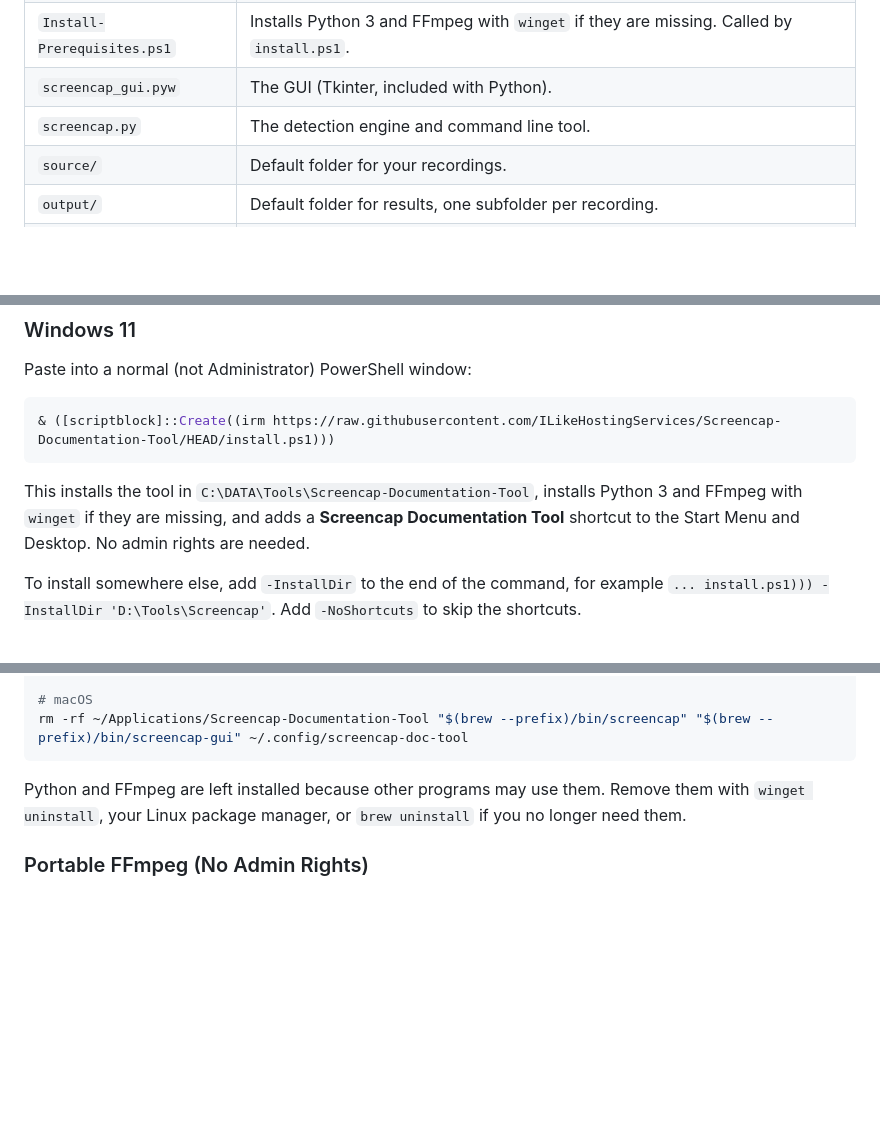
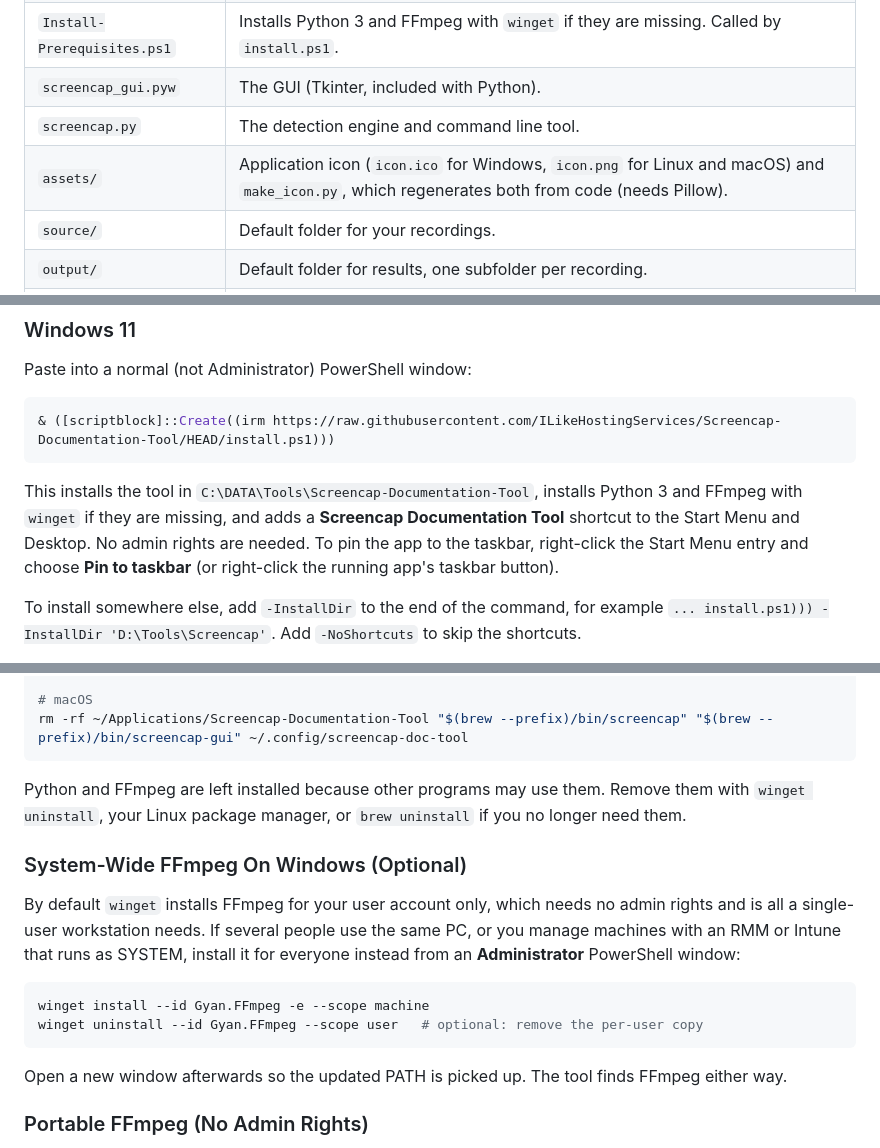
Before and after one commit to ILikeHostingServices/Screencap-Documentation-Tool, a Markdown page: README.md, 3 parts joined by grey strips. Rendered like a GitHub page; blank space fills up the shorter version.

````diff
--- a/README.md
+++ b/README.md
@@ -32,6 +32,7 @@ Think of it like monitoring that alerts on state changes instead of polling on a
 | `Install-Prerequisites.ps1` | Installs Python 3 and FFmpeg with `winget` if they are missing. Called by `install.ps1`. |
 | `screencap_gui.pyw` | The GUI (Tkinter, included with Python). |
 | `screencap.py` | The detection engine and command line tool. |
+| `assets/` | Application icon (`icon.ico` for Windows, `icon.png` for Linux and macOS) and `make_icon.py`, which regenerates both from code (needs Pillow). |
 | `source/` | Default folder for your recordings. |
 | `output/` | Default folder for results, one subfolder per recording. |
 | `tools/ffmpeg/bin/` | Optional spot for a portable `ffmpeg.exe` and `ffprobe.exe` (see [Portable FFmpeg](#portable-ffmpeg-no-admin-rights)). |
@@ -65,7 +66,7 @@ Paste into a normal (not Administrator) PowerShell window:
 & ([scriptblock]::Create((irm https://raw.githubusercontent.com/ILikeHostingServices/Screencap-Documentation-Tool/HEAD/install.ps1)))
 ```
 
-This installs the tool in `C:\DATA\Tools\Screencap-Documentation-Tool`, installs Python 3 and FFmpeg with `winget` if they are missing, and adds a **Screencap Documentation Tool** shortcut to the Start Menu and Desktop. No admin rights are needed.
+This installs the tool in `C:\DATA\Tools\Screencap-Documentation-Tool`, installs Python 3 and FFmpeg with `winget` if they are missing, and adds a **Screencap Documentation Tool** shortcut to the Start Menu and Desktop. No admin rights are needed. To pin the app to the taskbar, right-click the Start Menu entry and choose **Pin to taskbar** (or right-click the running app's taskbar button).
 
 To install somewhere else, add `-InstallDir` to the end of the command, for example `... install.ps1))) -InstallDir 'D:\Tools\Screencap'`. Add `-NoShortcuts` to skip the shortcuts.
 
@@ -183,6 +184,17 @@ rm -rf ~/Applications/Screencap-Documentation-Tool "$(brew --prefix)/bin/screenc
 
 Python and FFmpeg are left installed because other programs may use them. Remove them with `winget uninstall`, your Linux package manager, or `brew uninstall` if you no longer need them.
 
+### System-Wide FFmpeg On Windows (Optional)
+
+By default `winget` installs FFmpeg for your user account only, which needs no admin rights and is all a single-user workstation needs. If several people use the same PC, or you manage machines with an RMM or Intune that runs as SYSTEM, install it for everyone instead from an **Administrator** PowerShell window:
+
+```powershell
+winget install --id Gyan.FFmpeg -e --scope machine
+winget uninstall --id Gyan.FFmpeg --scope user   # optional: remove the per-user copy
+```
+
+Open a new window afterwards so the updated PATH is picked up. The tool finds FFmpeg either way.
+
 ### Portable FFmpeg (No Admin Rights)
 
 If you cannot install FFmpeg system-wide, download a Windows build from [gyan.dev](https://www.gyan.dev/ffmpeg/builds/) or [BtbN](https://github.com/BtbN/FFmpeg-Builds/releases), extract it, and copy `ffmpeg.exe` and `ffprobe.exe` into `tools\ffmpeg\bin\` inside this folder. The tool checks there before it checks the PATH.
````
Also changed, not shown: other parts of README.md (+2 -1 lines), assets/icon.png (added), 6 other files.
